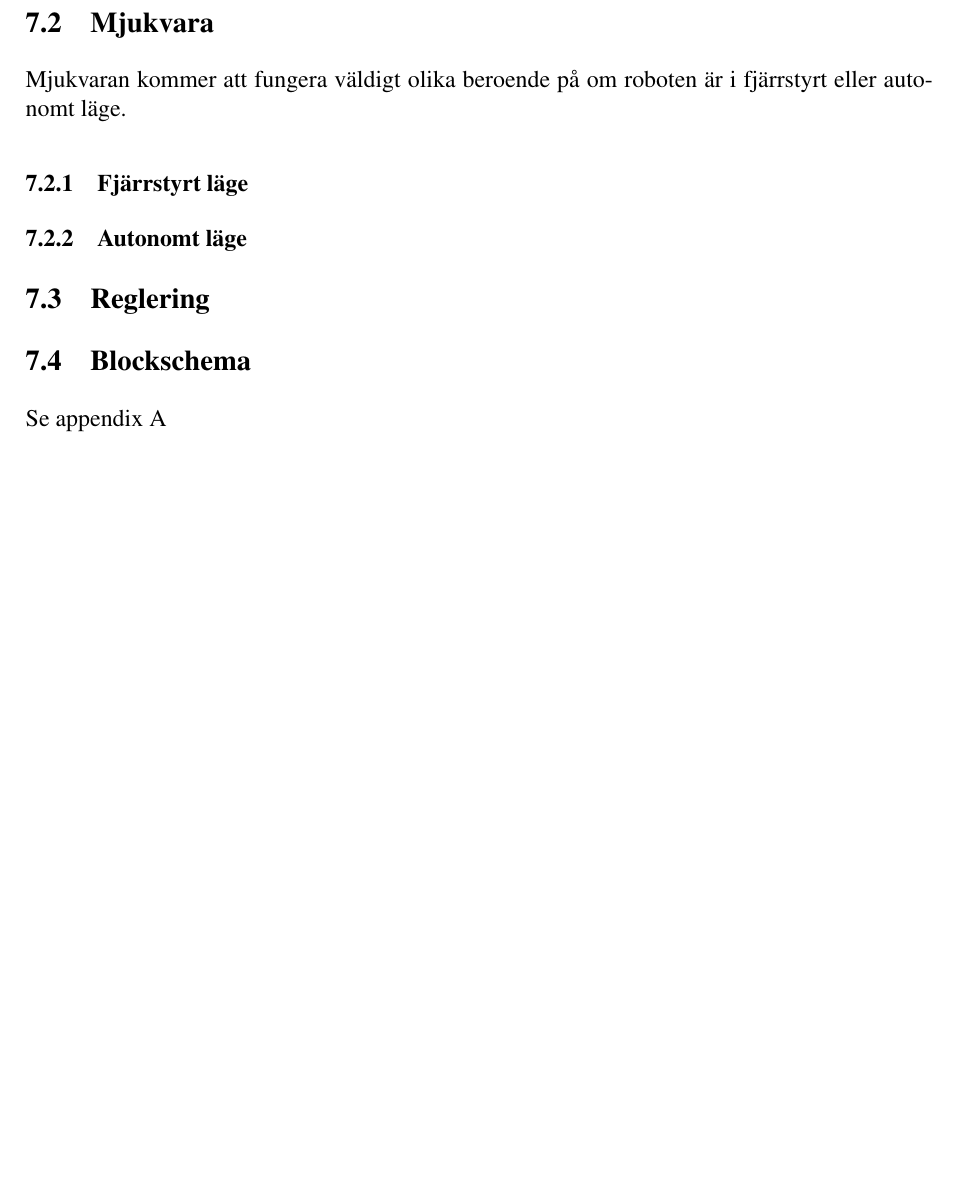
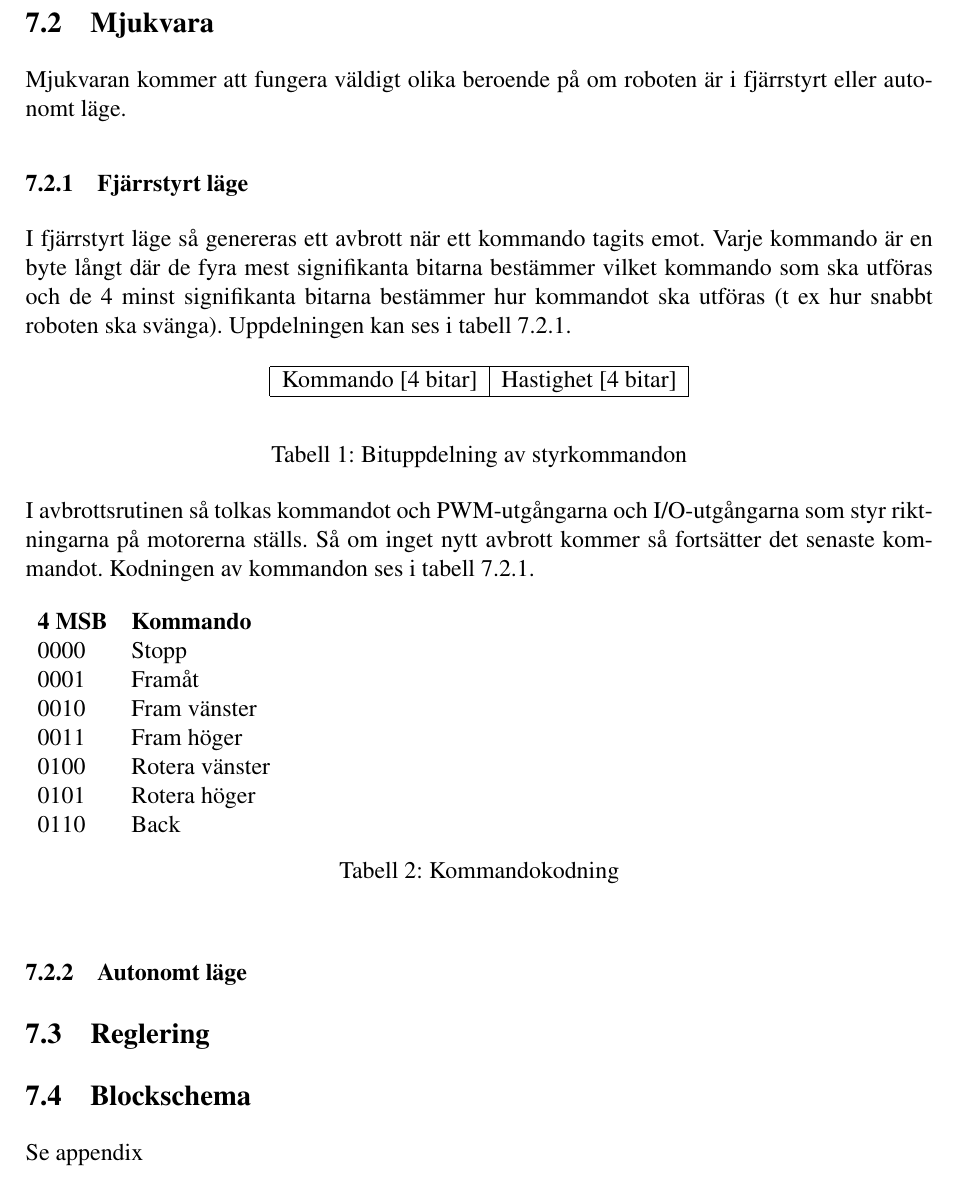
Before and after one commit to johanjoensson/Komborobot, a LaTeX document (Dokumentation/Designspec/designspec.tex, which reads Dokumentation/Designspec/styr.tex): part of page 6 of 7 before the commit and part of page 6 of 8 after it, cut so that both start at the same text, the shorter picture padded with empty space. Compiled offline with pdfLaTeX.

Commit message:
Bestämt kodningen till några kommandon

```diff
--- a/Dokumentation/Designspec/styr.tex
+++ b/Dokumentation/Designspec/styr.tex
@@ -9,8 +9,41 @@ För att styra riktning på motorerna kopplas två I/O-utgångar från mikroproc
 \subsection{Mjukvara}
 Mjukvaran kommer att fungera väldigt olika beroende på om roboten är i fjärrstyrt eller autonomt läge.
 \subsubsection{Fjärrstyrt läge}
+I fjärrstyrt läge så genereras ett avbrott när ett kommando tagits emot.
+Varje kommando är en byte långt där de fyra mest signifikanta bitarna bestämmer vilket kommando som ska utföras
+och de 4 minst signifikanta bitarna bestämmer hur kommandot ska utföras (t ex hur snabbt roboten ska svänga).
+Uppdelningen kan ses i tabell \ref{styrbitar}.
+
+\begin{table}[h]
+        \label{styrbitar}
+        \begin{center}
+                \begin{tabular}{| c | c |}
+                        \hline
+                        Kommando [4 bitar] & Hastighet [4 bitar] \\ \hline
+                \end{tabular}
+        \end{center}
+        \caption{Bituppdelning av styrkommandon}
+\end{table}
+I avbrottsrutinen så tolkas kommandot och PWM-utgångarna och I/O-utgångarna som styr riktningarna på motorerna ställs.
+Så om inget nytt avbrott kommer så fortsätter det senaste kommandot.
+Kodningen av kommandon ses i tabell \ref{kodning}.
+\begin{table}[h]
+        \label{kodning}
+        \begin{tabular}{l l}
+                \textbf{4 MSB} & \textbf{Kommando} \\
+                0000 & Stopp \\
+                0001 & Framåt \\
+                0010 & Fram vänster \\
+                0011 & Fram höger \\
+                0100 & Rotera vänster \\
+                0101 & Rotera höger \\
+                0110 & Back \\
+        \end{tabular}
+        \caption{Kommandokodning}
+\end{table}
+
 
 \subsubsection{Autonomt läge}
 \subsection{Reglering}
 \subsection{Blockschema}
-Se appendix \ref{app:styrenhet}
+Se appendix %\ref{app:styrenhet}
```
